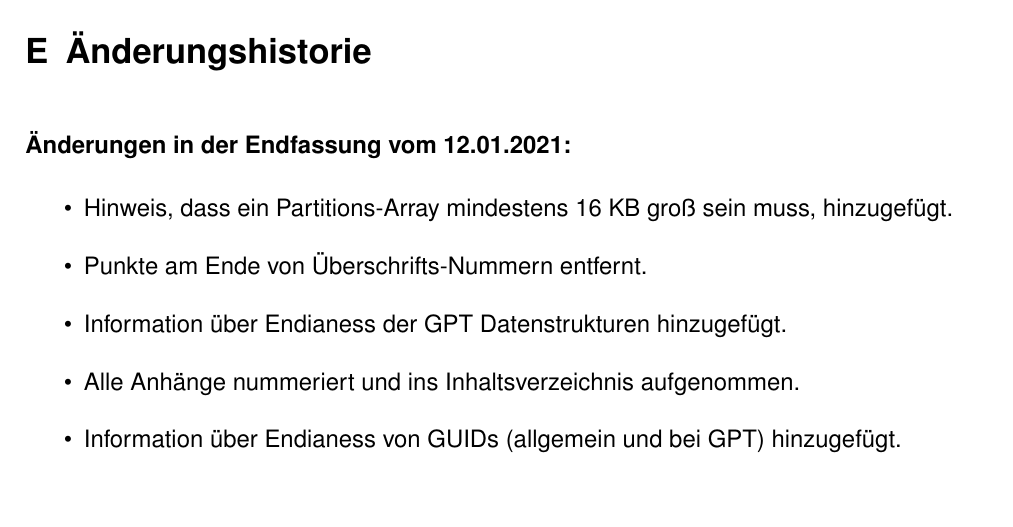
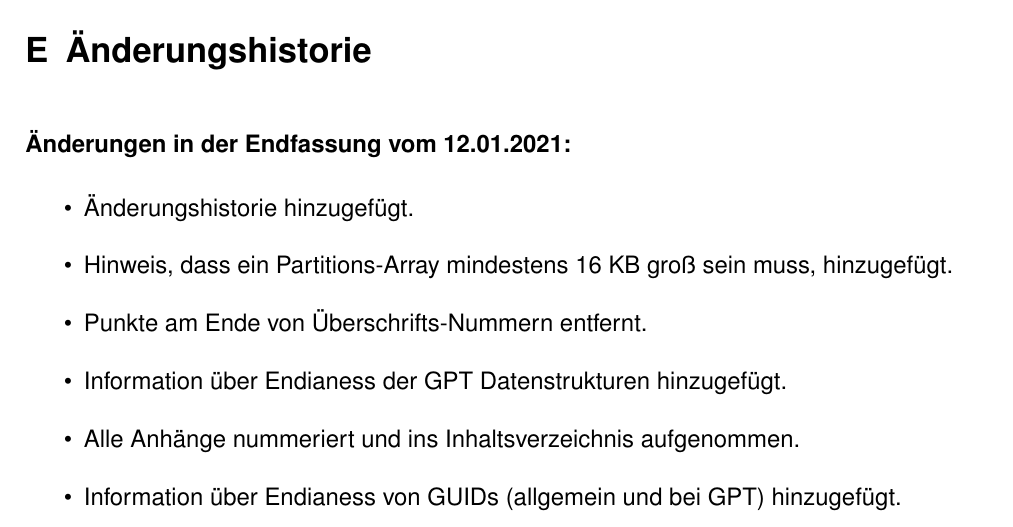
Before and after one commit to Nikos410/gpt-partition-tables, a LaTeX document (Ausarbeitung/gpt-partition-tables-nepping.tex, which reads Ausarbeitung/content/tex/changelog.tex): part of page 20 of 22 before the commit and part of page 21 of 22 after it, cut so that both start at the same text, the shorter picture padded with empty space. Compiled offline with pdfLaTeX.

```diff
--- a/Ausarbeitung/content/tex/changelog.tex
+++ b/Ausarbeitung/content/tex/changelog.tex
@@ -1,8 +1,11 @@
 \section{Änderungshistorie}
+\label{sec:changelog}
 
 \textbf{Änderungen in der Endfassung vom 12.01.2021:}
 
 \begin{itemize}
+    \item \nameref{sec:changelog} hinzugefügt.
+
     \item Hinweis, dass ein Partitions-Array mindestens 16 KB groß sein muss, hinzugefügt.
 
     \item Punkte am Ende von Überschrifts-Nummern entfernt.
```
Also changed, not shown: Ausarbeitung/content/tex/gpt.tex (+3 -4 lines), Ausarbeitung/gpt-partition-tables-nepping.tex (+1 -0 lines).
